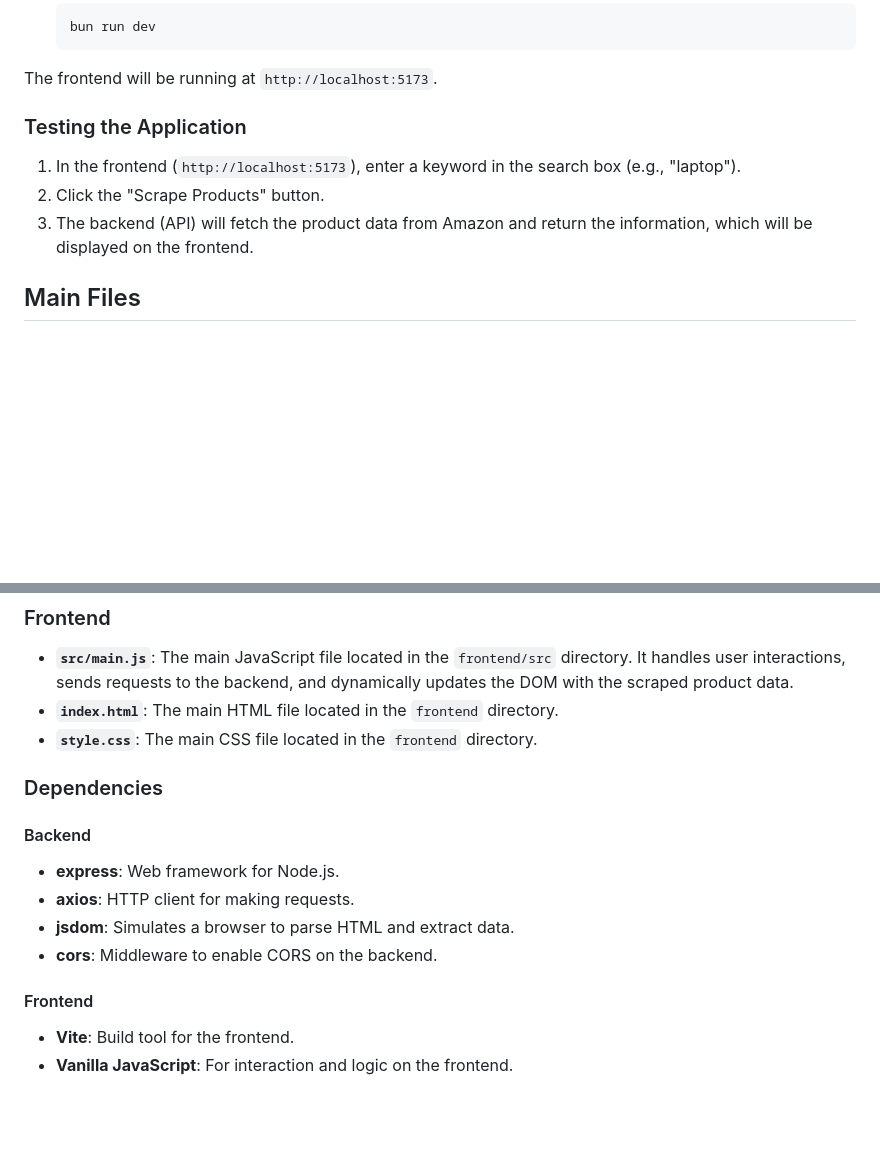
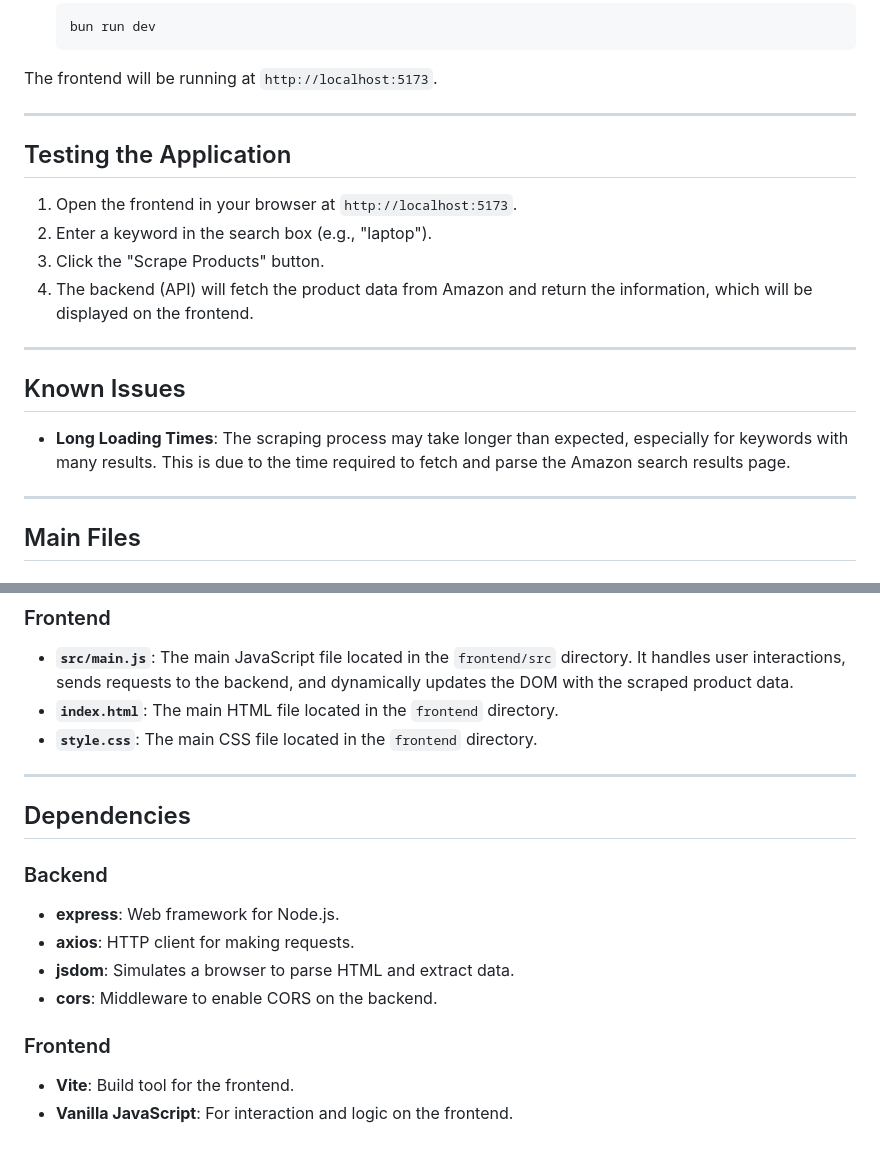
Before and after one commit to Lucas-Tito/amazon-scraper, a Markdown page: README.md, 2 parts joined by grey strips. GitHub-like rendering; blank space fills up the shorter version.

```diff
--- a/README.md
+++ b/README.md
@@ -69,12 +109,22 @@ The backend will be running at `http://localhost:3000`.
 
 The frontend will be running at `http://localhost:5173`.
 
+---
 
-### Testing the Application
+## Testing the Application
 
-1. In the frontend (`http://localhost:5173`), enter a keyword in the search box (e.g., "laptop").
-2. Click the "Scrape Products" button.
-3. The backend (API) will fetch the product data from Amazon and return the information, which will be displayed on the frontend.
+1. Open the frontend in your browser at `http://localhost:5173`.
+2. Enter a keyword in the search box (e.g., "laptop").
+3. Click the "Scrape Products" button.
+4. The backend (API) will fetch the product data from Amazon and return the information, which will be displayed on the frontend.
+
+---
+
+## Known Issues
+
+- **Long Loading Times**: The scraping process may take longer than expected, especially for keywords with many results. This is due to the time required to fetch and parse the Amazon search results page.
+
+---
 
 ## Main Files
 
@@ -86,16 +136,18 @@ The frontend will be running at `http://localhost:5173`.
 - **`index.html`**: The main HTML file located in the `frontend` directory.
 - **`style.css`**: The main CSS file located in the `frontend` directory.
 
-### Dependencies
+---
 
-#### Backend
+## Dependencies
+
+### Backend
 
 - **express**: Web framework for Node.js.
 - **axios**: HTTP client for making requests.
 - **jsdom**: Simulates a browser to parse HTML and extract data.
 - **cors**: Middleware to enable CORS on the backend.
 
-#### Frontend
+### Frontend
 
 - **Vite**: Build tool for the frontend.
 - **Vanilla JavaScript**: For interaction and logic on the frontend.
```
Also changed, not shown: other parts of README.md (+52 -12 lines).
